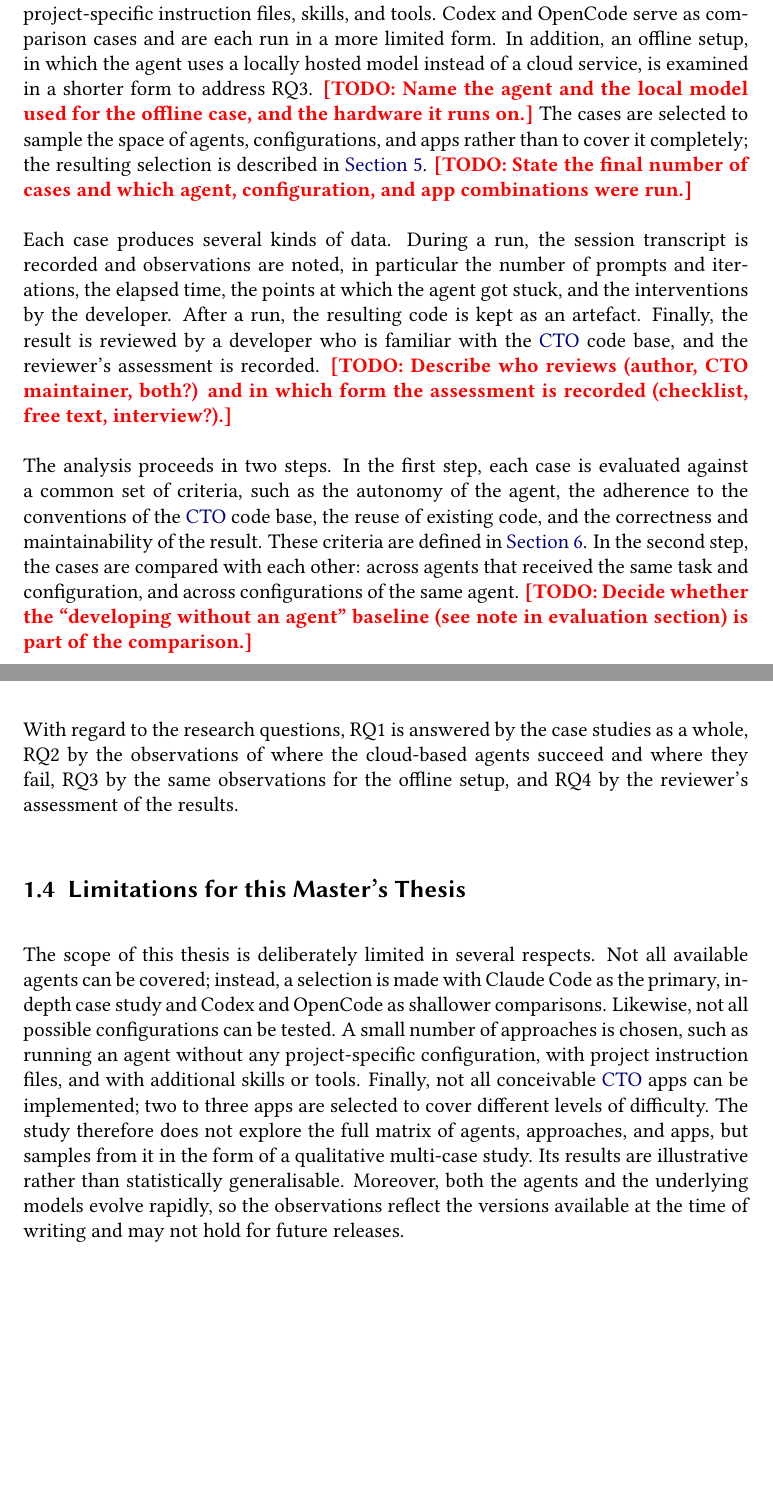
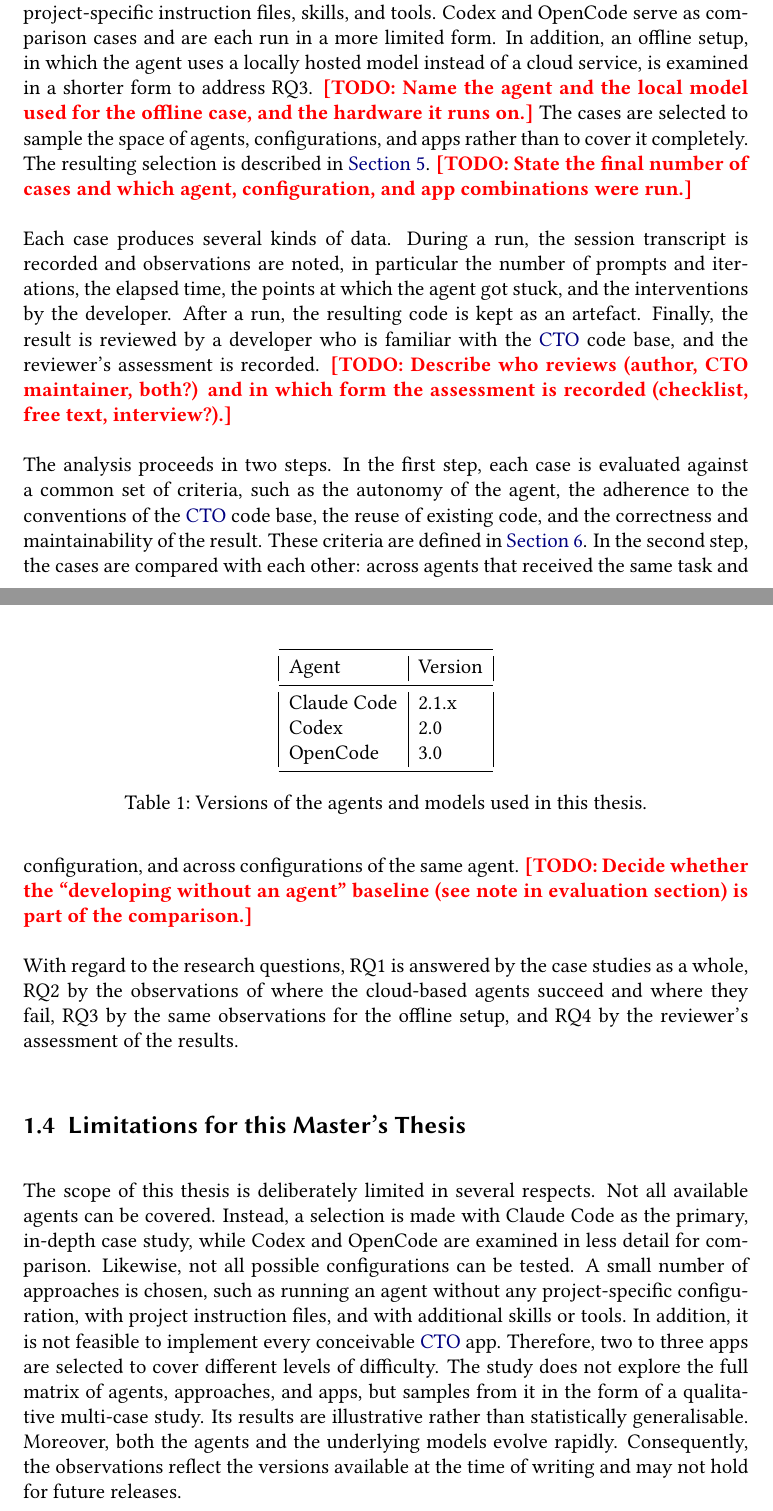
Before and after one commit to culso/masterthesis, a LaTeX document (main.tex, which reads 01introduction.tex): two parts of pages 6 and 7 of 16 before the commit and two parts of pages 6 and 7 of 17 after it, joined at a grey line, cut so that both start at the same text, the shorter picture padded with empty space. Compiled offline with pdfLaTeX.

Commit message:
Rewrite wordings in intro Reduce use of semicolons in intro Add software reference for Claude Code in bibliography

```diff
--- a/01introduction.tex
+++ b/01introduction.tex
@@ -42,22 +41,34 @@
 
-The unit of analysis is a single case, defined as one agent implementing one \ac{CTO} app under one configuration. Claude Code serves as the primary case and is studied in depth with several configurations, ranging from an unconfigured agent to a setup with project-specific instruction files, skills, and tools. Codex and OpenCode serve as comparison cases and are each run in a more limited form. In addition, an offline setup, in which the agent uses a locally hosted model instead of a cloud service, is examined in a shorter form to address RQ3. \todo{Name the agent and the local model used for the offline case, and the hardware it runs on.} The cases are selected to sample the space of agents, configurations, and apps rather than to cover it completely; the resulting selection is described in \cref{sec:implementation}. \todo{State the final number of cases and which agent, configuration, and app combinations were run.}
+The unit of analysis is a single case, defined as one agent implementing one \ac{CTO} app under one configuration. Claude Code serves as the primary case and is studied in depth with several configurations, ranging from an unconfigured agent to a setup with project-specific instruction files, skills, and tools. Codex and OpenCode serve as comparison cases and are each run in a more limited form. In addition, an offline setup, in which the agent uses a locally hosted model instead of a cloud service, is examined in a shorter form to address RQ3. \todo{Name the agent and the local model used for the offline case, and the hardware it runs on.} The cases are selected to sample the space of agents, configurations, and apps rather than to cover it completely. The resulting selection is described in \cref{sec:implementation}. \todo{State the final number of cases and which agent, configuration, and app combinations were run.}
 
 Each case produces several kinds of data. During a run, the session transcript is recorded and observations are noted, in particular the number of prompts and iterations, the elapsed time, the points at which the agent got stuck, and the interventions by the developer. After a run, the resulting code is kept as an artefact. Finally, the result is reviewed by a developer who is familiar with the \ac{CTO} code base, and the reviewer's assessment is recorded. \todo{Describe who reviews (author, CTO maintainer, both?) and in which form the assessment is recorded (checklist, free text, interview?).}
 
-The analysis proceeds in two steps. In the first step, each case is evaluated against a common set of criteria, such as the autonomy of the agent, the adherence to the conventions of the \ac{CTO} code base, the reuse of existing code, and the correctness and maintainability of the result. These criteria are defined in \cref{sec:evaluation}. In the second step, the cases are compared with each other: across agents that received the same task and configuration, and across configurations of the same agent. \todo{Decide whether the ``developing without an agent'' baseline (see note in evaluation section) is part of the comparison.}
+The analysis proceeds in two steps. In the first step, each case is evaluated against a common set of criteria, such as the autonomy of the agent, the adherence to the conventions of the \ac{CTO} code base, the reuse of existing code, and the correctness and maintainability of the result. These criteria are defined in \cref{sec:evaluation}. In the second step, the cases are compared with each other: across agents that received the same task and configuration, and across configurations of the same agent. \todo{Decide whether the \enquote{developing without an agent} baseline (see note in evaluation section) is part of the comparison.}
 
 With regard to the research questions, RQ1 is answered by the case studies as a whole, RQ2 by the observations of where the cloud-based agents succeed and where they fail, RQ3 by the same observations for the offline setup, and RQ4 by the reviewer's assessment of the results.
-
-
 
 \subsection{Limitations for this Master's Thesis}
 \label{sec:limitations}
 % Not all LLMs can be investigated, but a selection of them (e.g., Claude Code, Codex, OpenCode, Antigravity)
 % Not all approaches can be investigated, but a selection of them (e.g., with/without tools, with/without skills, etc.)
 % Not all apps can be implemented, but a selection of them (e.g., 2-3 apps)
-%
 
-The scope of this thesis is deliberately limited in several respects. Not all available agents can be covered; instead, a selection is made with Claude Code as the primary, in-depth case study and Codex and OpenCode as shallower comparisons. Likewise, not all possible configurations can be tested. A small number of approaches is chosen, such as running an agent without any project-specific configuration, with project instruction files, and with additional skills or tools. Finally, not all conceivable \ac{CTO} apps can be implemented; two to three apps are selected to cover different levels of difficulty. The study therefore does not explore the full matrix of agents, approaches, and apps, but samples from it in the form of a qualitative multi-case study. Its results are illustrative rather than statistically generalisable. Moreover, both the agents and the underlying models evolve rapidly, so the observations reflect the versions available at the time of writing and may not hold for future releases.
+The scope of this thesis is deliberately limited in several respects. Not all available agents can be covered. Instead, a selection is made with Claude Code as the primary, in-depth case study, while Codex and OpenCode are examined in less detail for comparison. Likewise, not all possible configurations can be tested. A small number of approaches is chosen, such as running an agent without any project-specific configuration, with project instruction files, and with additional skills or tools. In addition, it is not feasible to implement every conceivable \ac{CTO} app. Therefore, two to three apps are selected to cover different levels of difficulty. The study does not explore the full matrix of agents, approaches, and apps, but samples from it in the form of a qualitative multi-case study. Its results are illustrative rather than statistically generalisable. Moreover, both the agents and the underlying models evolve rapidly. Consequently, the observations reflect the versions available at the time of writing and may not hold for future releases.
+
+\begin{table}
+\centering
+	\begin{tabular}{|l|l|}
+	\toprule
+	Agent & Version \\
+	\midrule
+	Claude Code & 2.1.x \\
+	Codex & 2.0 \\
+	OpenCode & 3.0 \\
+	\bottomrule
+	\end{tabular}
+	\caption{Versions of the agents and models used in this thesis.}
+	\label{tab:agent-versions}
+\end{table}
 
 \subsection{Structure}
 \label{sec:structure}
```
Also changed, not shown: references.bib (+11 -0 lines), main.pdf, 01introduction.tex (7 more changed lines).
